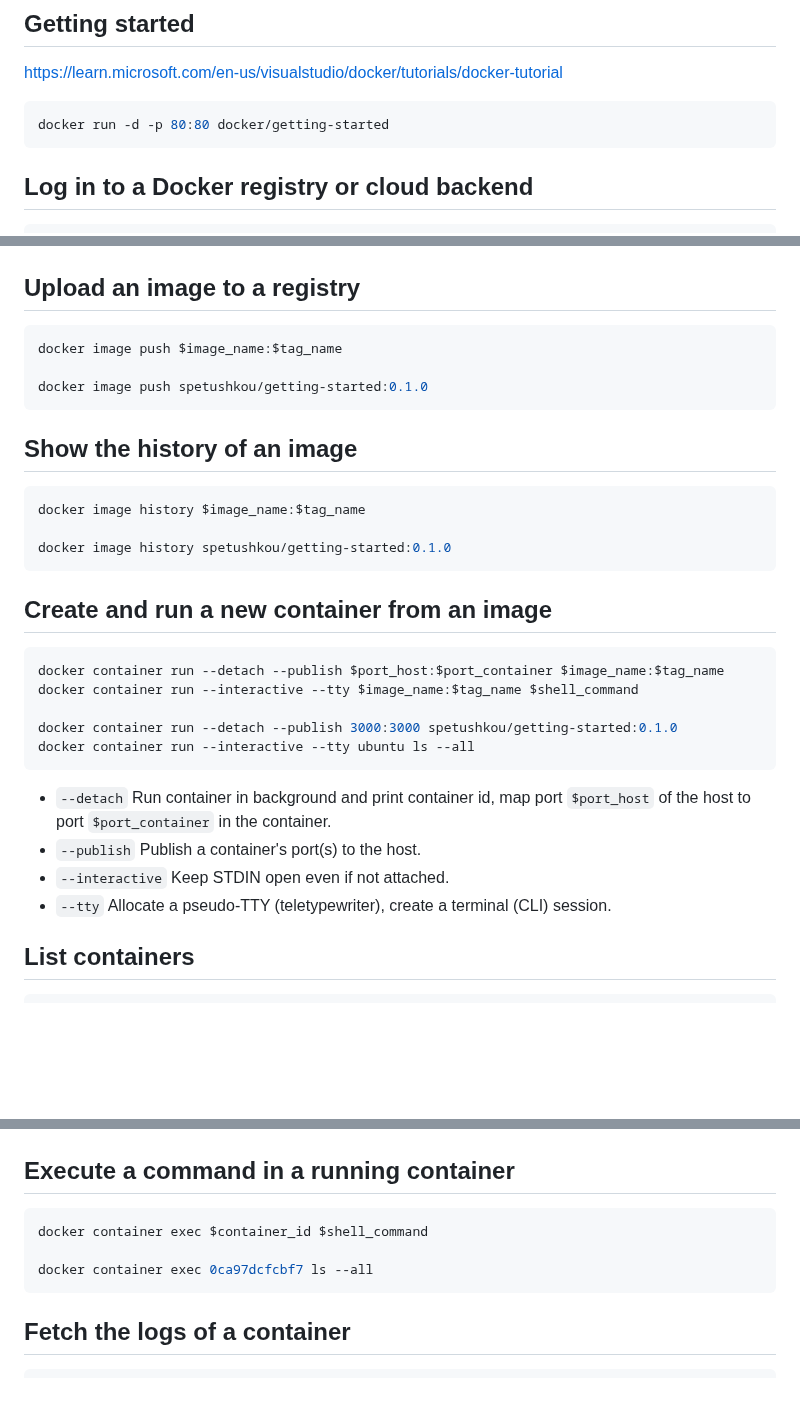
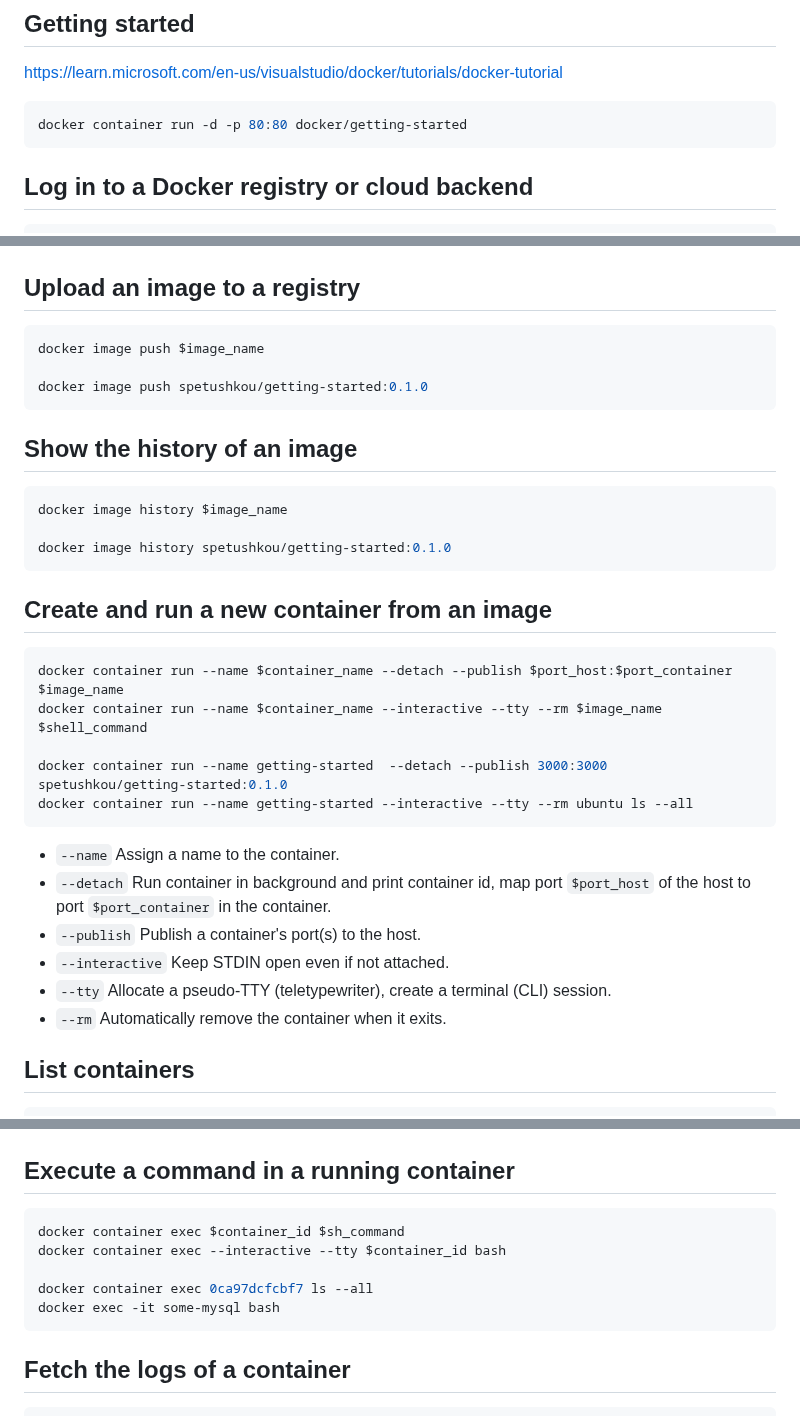
Before and after one commit to raven-devs/docker, a Markdown page: doc/docker.md, 3 parts joined by grey strips. GitHub-like rendering; blank space fills up the shorter version.

````diff
--- a/doc/docker.md
+++ b/doc/docker.md
@@ -5,7 +5,7 @@
 <https://learn.microsoft.com/en-us/visualstudio/docker/tutorials/docker-tutorial>
 
 ```bash
-docker run -d -p 80:80 docker/getting-started
+docker container run -d -p 80:80 docker/getting-started
 ```
 
 ## Log in to a Docker registry or cloud backend
@@ -41,7 +41,7 @@ docker image tag getting-started spetushkou/getting-started:0.1.0
 ## Upload an image to a registry
 
 ```bash
-docker image push $image_name:$tag_name
+docker image push $image_name
 
 docker image push spetushkou/getting-started:0.1.0
 ```
@@ -49,7 +49,7 @@ docker image push spetushkou/getting-started:0.1.0
 ## Show the history of an image
 
 ```bash
-docker image history $image_name:$tag_name
+docker image history $image_name
 
 docker image history spetushkou/getting-started:0.1.0
 ```
@@ -57,17 +57,19 @@ docker image history spetushkou/getting-started:0.1.0
 ## Create and run a new container from an image
 
 ```bash
-docker container run --detach --publish $port_host:$port_container $image_name:$tag_name
-docker container run --interactive --tty $image_name:$tag_name $shell_command
+docker container run --name $container_name --detach --publish $port_host:$port_container $image_name
+docker container run --name $container_name --interactive --tty --rm $image_name $shell_command
 
-docker container run --detach --publish 3000:3000 spetushkou/getting-started:0.1.0
-docker container run --interactive --tty ubuntu ls --all
+docker container run --name getting-started  --detach --publish 3000:3000 spetushkou/getting-started:0.1.0
+docker container run --name getting-started --interactive --tty --rm ubuntu ls --all
 ```
 
+- `--name` Assign a name to the container.
 - `--detach` Run container in background and print container id, map port `$port_host` of the host to port `$port_container` in the container.
 - `--publish` Publish a container's port(s) to the host.
 - `--interactive` Keep STDIN open even if not attached.
 - `--tty` Allocate a pseudo-TTY (teletypewriter), create a terminal (CLI) session.
+- `--rm` Automatically remove the container when it exits.
 
 ## List containers
 
@@ -103,9 +105,11 @@ docker container rm dadae2e212c1
 ## Execute a command in a running container
 
 ```bash
-docker container exec $container_id $shell_command
+docker container exec $container_id $sh_command
+docker container exec --interactive --tty $container_id bash
 
 docker container exec 0ca97dcfcbf7 ls --all
+docker exec -it some-mysql bash
 ```
 
 ## Fetch the logs of a container
````
Also changed, not shown: other parts of doc/docker.md (+3 -3 lines), doc/multi-container-apps.md (added, +120 -0 lines).
